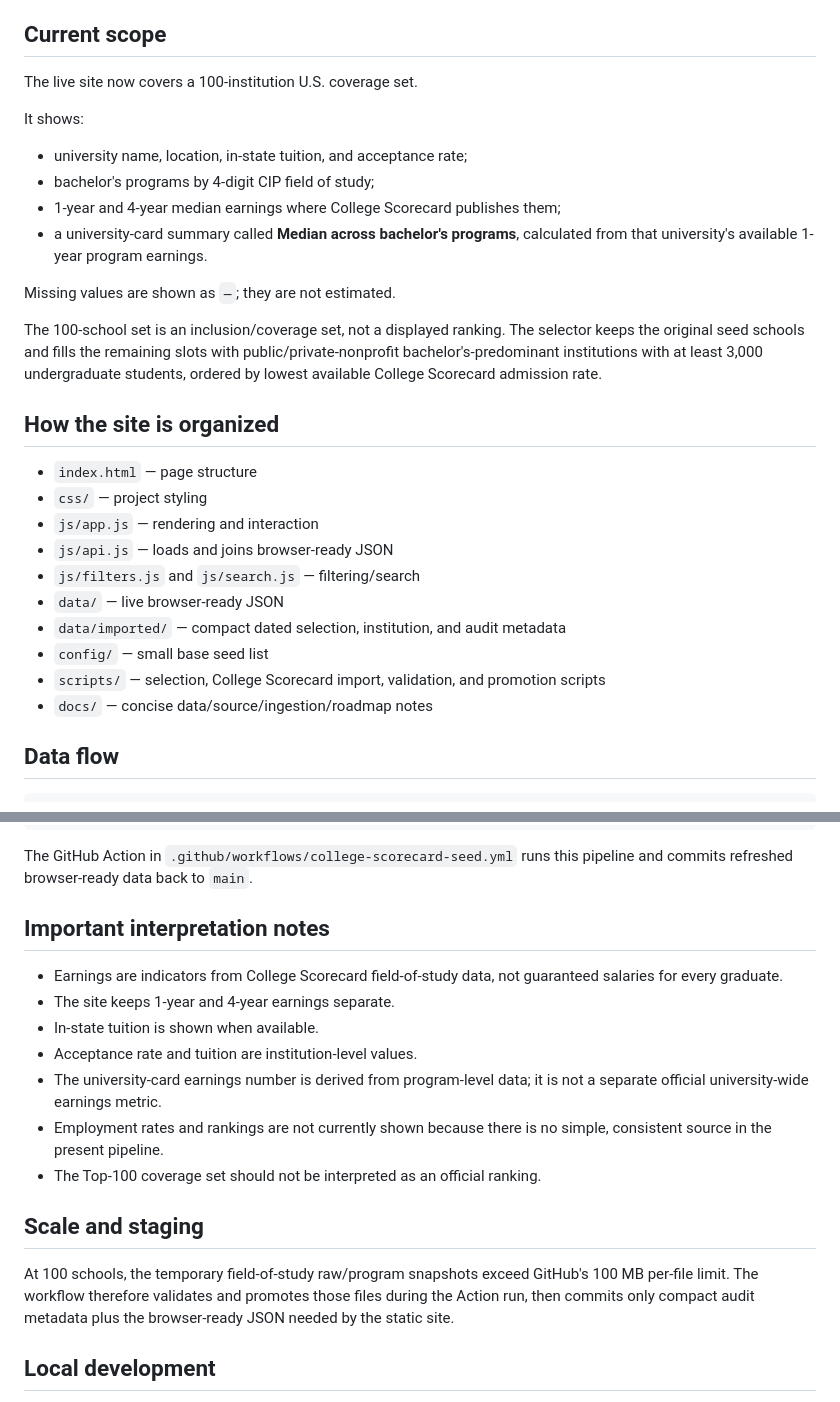
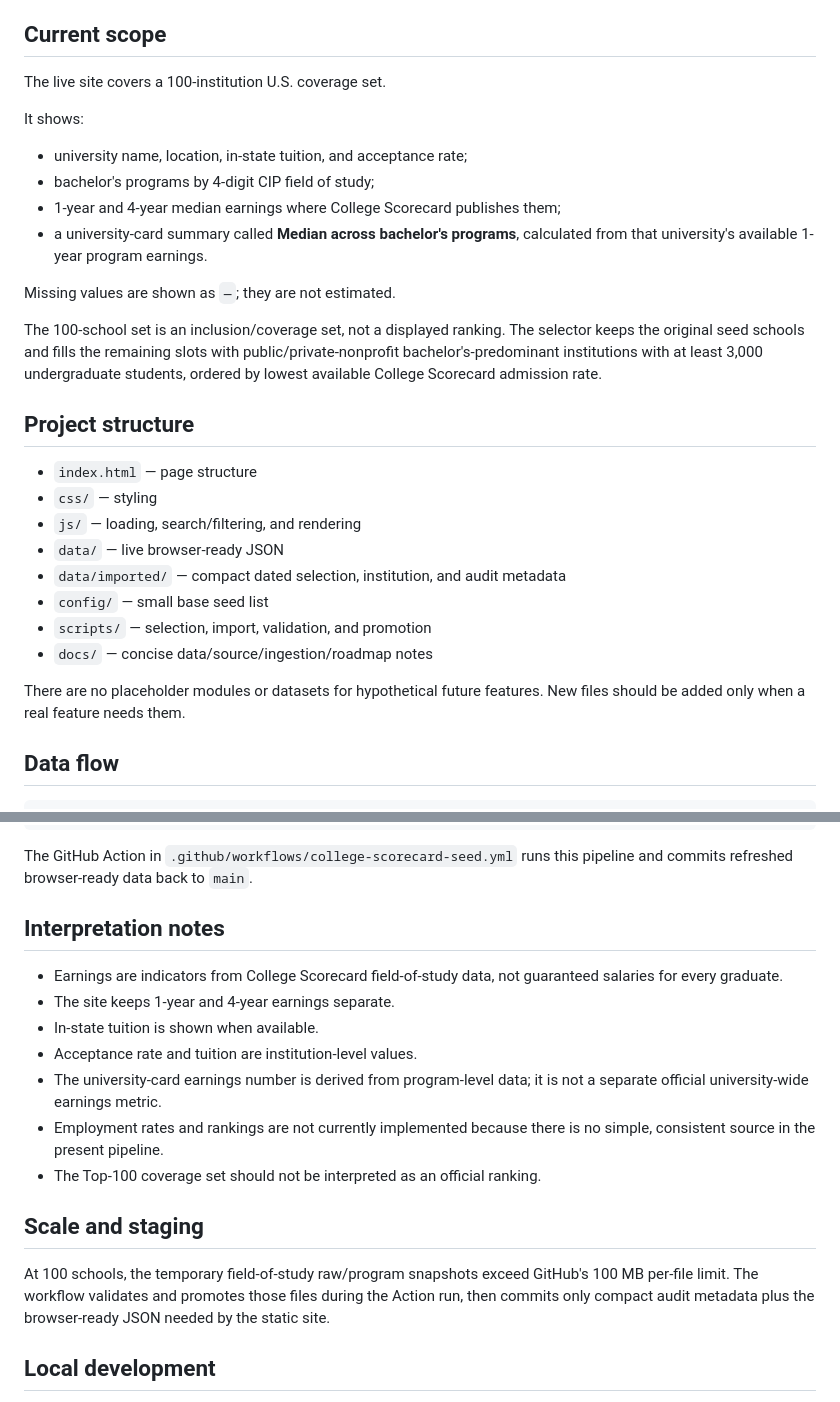
Before and after one commit to xkcao/HelloCodex-, a Markdown page: projects/college-statistics/README.md, 2 parts joined by grey strips. Rendered like a GitHub page.

Commit message:
Clarify simplified College Statistics structure

```diff
--- a/projects/college-statistics/README.md
+++ b/projects/college-statistics/README.md
@@ -4,7 +4,7 @@ A simple static GitHub Pages explorer for comparing universities and bachelor's
 
 ## Current scope
 
-The live site now covers a 100-institution U.S. coverage set.
+The live site covers a 100-institution U.S. coverage set.
 
 It shows:
 
@@ -17,18 +17,18 @@ Missing values are shown as `—`; they are not estimated.
 
 The 100-school set is an inclusion/coverage set, not a displayed ranking. The selector keeps the original seed schools and fills the remaining slots with public/private-nonprofit bachelor's-predominant institutions with at least 3,000 undergraduate students, ordered by lowest available College Scorecard admission rate.
 
-## How the site is organized
+## Project structure
 
 - `index.html` — page structure
-- `css/` — project styling
-- `js/app.js` — rendering and interaction
-- `js/api.js` — loads and joins browser-ready JSON
-- `js/filters.js` and `js/search.js` — filtering/search
+- `css/` — styling
+- `js/` — loading, search/filtering, and rendering
 - `data/` — live browser-ready JSON
 - `data/imported/` — compact dated selection, institution, and audit metadata
 - `config/` — small base seed list
-- `scripts/` — selection, College Scorecard import, validation, and promotion scripts
+- `scripts/` — selection, import, validation, and promotion
 - `docs/` — concise data/source/ingestion/roadmap notes
+
+There are no placeholder modules or datasets for hypothetical future features. New files should be added only when a real feature needs them.
 
 ## Data flow
 
@@ -50,19 +50,19 @@ GitHub Pages frontend
 
 The GitHub Action in `.github/workflows/college-scorecard-seed.yml` runs this pipeline and commits refreshed browser-ready data back to `main`.
 
-## Important interpretation notes
+## Interpretation notes
 
 - Earnings are indicators from College Scorecard field-of-study data, not guaranteed salaries for every graduate.
 - The site keeps 1-year and 4-year earnings separate.
 - In-state tuition is shown when available.
 - Acceptance rate and tuition are institution-level values.
 - The university-card earnings number is derived from program-level data; it is not a separate official university-wide earnings metric.
-- Employment rates and rankings are not currently shown because there is no simple, consistent source in the present pipeline.
+- Employment rates and rankings are not currently implemented because there is no simple, consistent source in the present pipeline.
 - The Top-100 coverage set should not be interpreted as an official ranking.
 
 ## Scale and staging
 
-At 100 schools, the temporary field-of-study raw/program snapshots exceed GitHub's 100 MB per-file limit. The workflow therefore validates and promotes those files during the Action run, then commits only compact audit metadata plus the browser-ready JSON needed by the static site.
+At 100 schools, the temporary field-of-study raw/program snapshots exceed GitHub's 100 MB per-file limit. The workflow validates and promotes those files during the Action run, then commits only compact audit metadata plus the browser-ready JSON needed by the static site.
 
 ## Local development
 
```
